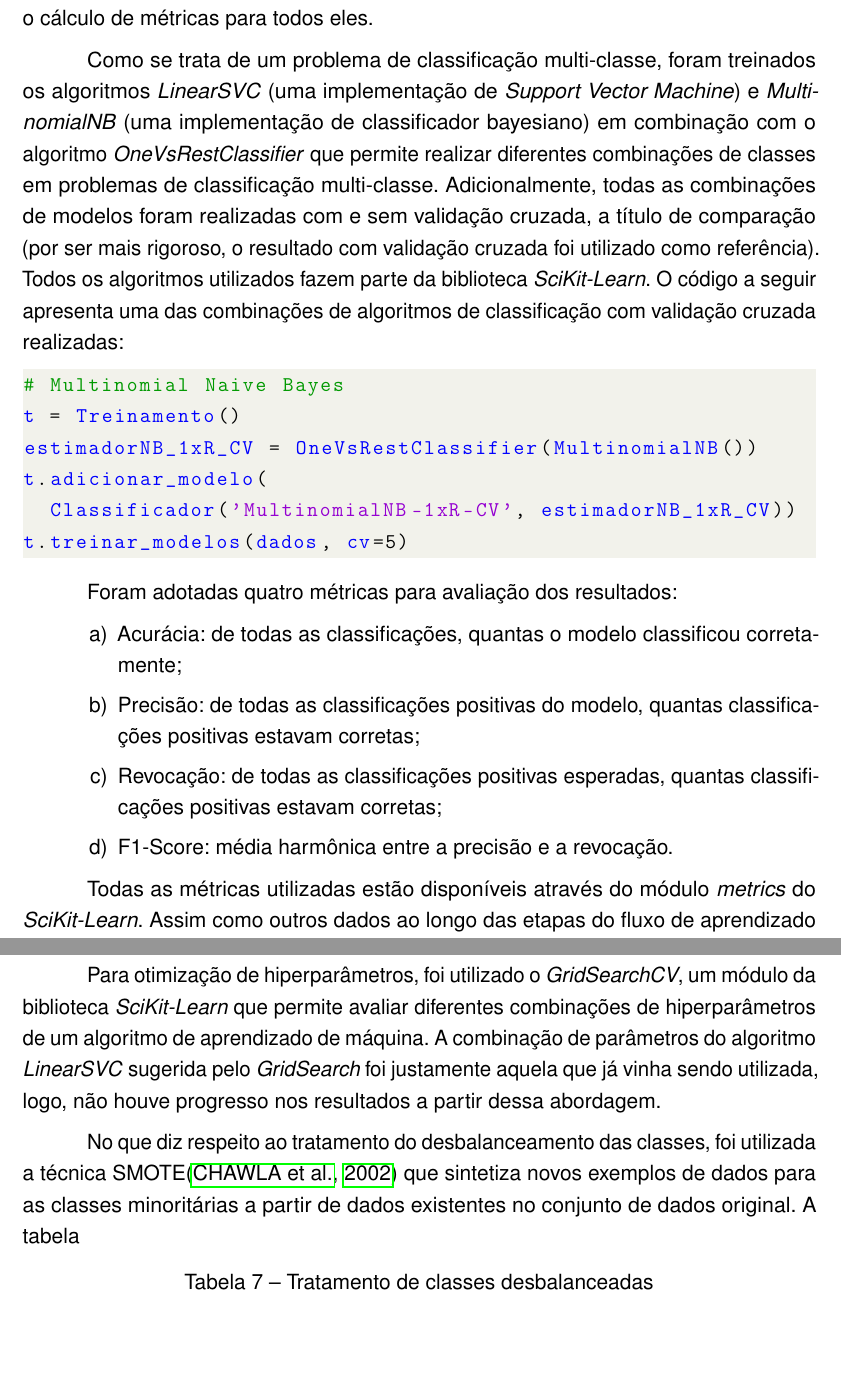
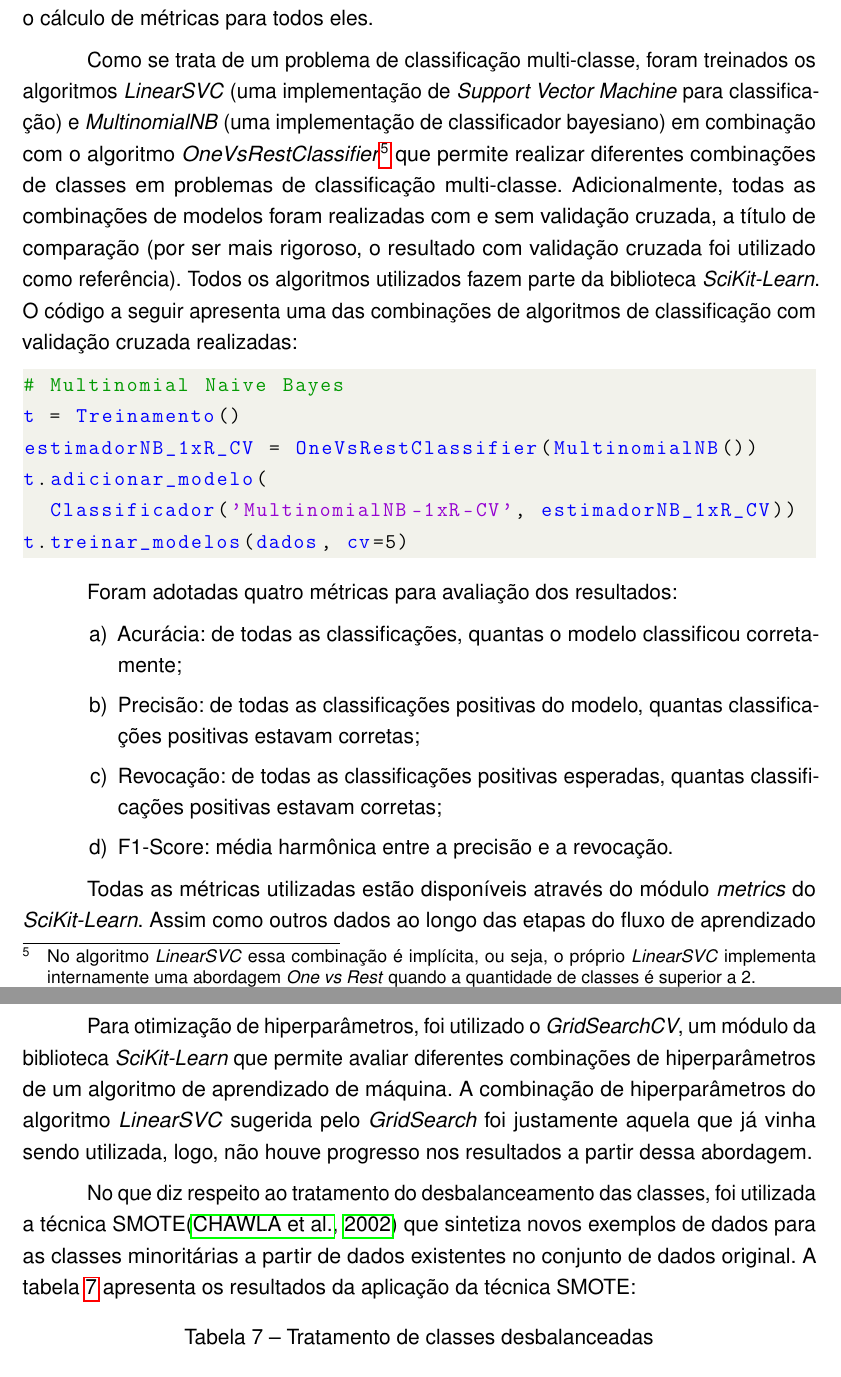
Before and after one commit to correialc/saan-tcc, a LaTeX thesis (tcc.tex, which reads resultados/resultados.tex, treinamento/treinamento.tex): two parts of pages 17 and 21 of 23, joined at a grey line, cut so that both start at the same text, the shorter picture padded with empty space. Compiled offline with pdfLaTeX.

Commit message:
Revisao geral do texto

```diff
--- a/resultados/resultados.tex
+++ b/resultados/resultados.tex
@@ -83,9 +83,9 @@ Especificamente no que tange os resultados obtidos com os atos do tipo PORT, a m
 
 Visando melhorar o desempenho dos modelos, foram adotadas duas estratégias: otimização de hiperparâmetros e a utilização de uma técnica de \textit{oversampling} para minimizar as distorções causadas pelo desbalanceamento das classes.
 
-Para otimização de hiperparâmetros, foi utilizado o \textit{GridSearchCV}, um módulo da biblioteca \textit{SciKit-Learn} que permite avaliar diferentes combinações de hiperparâmetros de um  algoritmo de aprendizado de máquina. A combinação de parâmetros do algoritmo \textit{LinearSVC} sugerida pelo \textit{GridSearch} foi justamente aquela que já vinha sendo utilizada, logo, não houve progresso nos resultados a partir dessa abordagem.
+Para otimização de hiperparâmetros, foi utilizado o \textit{GridSearchCV}, um módulo da biblioteca \textit{SciKit-Learn} que permite avaliar diferentes combinações de hiperparâmetros de um  algoritmo de aprendizado de máquina. A combinação de hiperparâmetros do algoritmo \textit{LinearSVC} sugerida pelo \textit{GridSearch} foi justamente aquela que já vinha sendo utilizada, logo, não houve progresso nos resultados a partir dessa abordagem.
 
-No que diz respeito ao tratamento do desbalanceamento das classes, foi utilizada a técnica SMOTE\cite{Smote2002} que sintetiza novos exemplos de dados para as classes minoritárias a partir de dados existentes no conjunto de dados original. A tabela
+No que diz respeito ao tratamento do desbalanceamento das classes, foi utilizada a técnica SMOTE\cite{Smote2002} que sintetiza novos exemplos de dados para as classes minoritárias a partir de dados existentes no conjunto de dados original. A tabela \ref{tab:resultados-oversampling} apresenta os resultados da aplicação da técnica SMOTE:
 
 \begin{table}[h]
 \caption{Tratamento de classes desbalanceadas}
--- a/treinamento/treinamento.tex
+++ b/treinamento/treinamento.tex
@@ -2,7 +2,7 @@
 
 Para a etapa de treinamento e teste foram criadas duas classes: \textbf{Treinamento} (treinamento.py) e \textbf{Classificador} (classificador.py). Em Classificador foram criados alguns  métodos relacionados ao processo de execução da validação cruzada (quando solicitado), treinamento, cálculo de métricas e apresentação da matriz de confusão para um algoritmo específico de classificação. A classe Treinamento é responsável por armazenar uma coleção de instâncias de classificadores, executando o treinamento e o cálculo de métricas para todos eles.
 
-Como se trata de um problema de classificação multi-classe, foram treinados os algoritmos \textit{LinearSVC} (uma implementação de \textit{Support Vector Machine}) e \textit{MultinomialNB} (uma implementação de classificador bayesiano) em combinação com o algoritmo \textit{OneVsRestClassifier} que permite realizar diferentes combinações de classes em problemas de classificação multi-classe. Adicionalmente, todas as combinações de modelos foram realizadas com e sem validação cruzada, a título de comparação (por ser mais rigoroso, o resultado com validação cruzada foi utilizado como referência). Todos os algoritmos utilizados fazem parte da biblioteca \textit{SciKit-Learn}. O código a seguir apresenta uma das combinações de algoritmos de classificação com validação cruzada realizadas:
+Como se trata de um problema de classificação multi-classe, foram treinados os algoritmos \textit{LinearSVC} (uma implementação de \textit{Support Vector Machine} para classificação) e \textit{MultinomialNB} (uma implementação de classificador bayesiano) em combinação com o algoritmo \textit{OneVsRestClassifier}\footnote{No algoritmo \textit{LinearSVC} essa combinação é implícita, ou seja, o próprio \textit{LinearSVC} implementa internamente uma abordagem \textit{One vs Rest} quando a quantidade de classes é superior a 2.} que permite realizar diferentes combinações de classes em problemas de classificação multi-classe. Adicionalmente, todas as combinações de modelos foram realizadas com e sem validação cruzada, a título de comparação (por ser mais rigoroso, o resultado com validação cruzada foi utilizado como referência). Todos os algoritmos utilizados fazem parte da biblioteca \textit{SciKit-Learn}. O código a seguir apresenta uma das combinações de algoritmos de classificação com validação cruzada realizadas:
 
 \begin{lstlisting}
 # Multinomial Naive Bayes
```
Also changed, not shown: conclusao/conclusao.tex (+1 -1 lines), resultados/resultados.tex (8 more changed lines).
